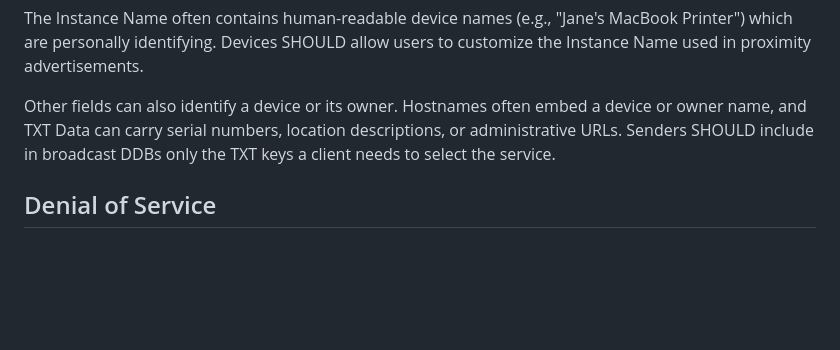
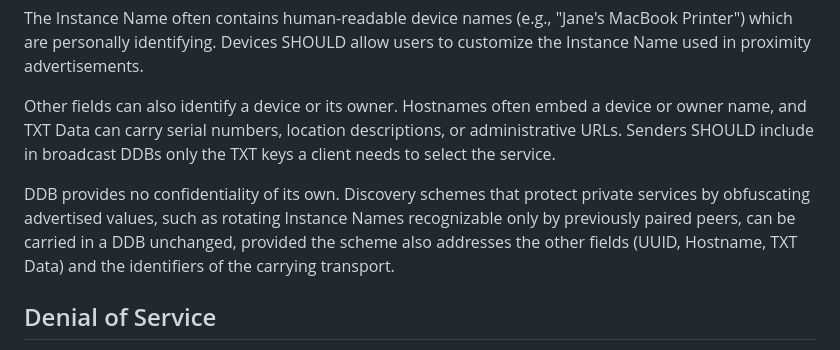
Before and after one commit to wifiprintguy/dnssd-data-block, a Markdown page: draft-kennedy-dnssd-data-block.md, the part around the change. GitHub-like rendering; blank space fills up the shorter version.

Commit message:
update to Privacy section to talk about confidentiality and that implies that draft-ietf-dnssd-privacy-05.txt and draft-ietf-dnssd-pairing-05.txt might solve the problem

```diff
--- a/draft-kennedy-dnssd-data-block.md
+++ b/draft-kennedy-dnssd-data-block.md
@@ -586,6 +586,8 @@ The Instance Name often contains human-readable device names (e.g., "Jane's MacB
 
 Other fields can also identify a device or its owner. Hostnames often embed a device or owner name, and TXT Data can carry serial numbers, location descriptions, or administrative URLs. Senders SHOULD include in broadcast DDBs only the TXT keys a client needs to select the service.
 
+DDB provides no confidentiality of its own. Discovery schemes that protect private services by obfuscating advertised values, such as rotating Instance Names recognizable only by previously paired peers, can be carried in a DDB unchanged, provided the scheme also addresses the other fields (UUID, Hostname, TXT Data) and the identifiers of the carrying transport.
+
 ## Denial of Service
 
 A malicious sender can flood receivers with large numbers of DDB-carrying advertisements or messages. Receivers SHOULD implement rate limiting and deduplication.
```
